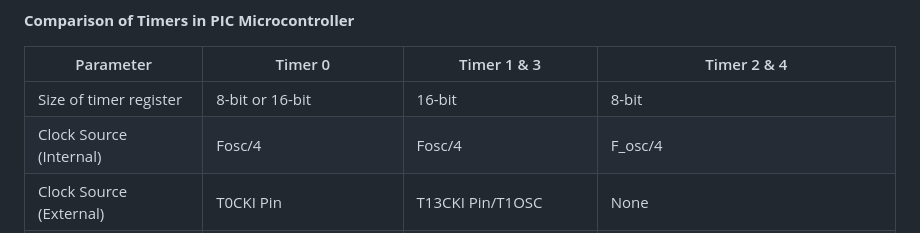
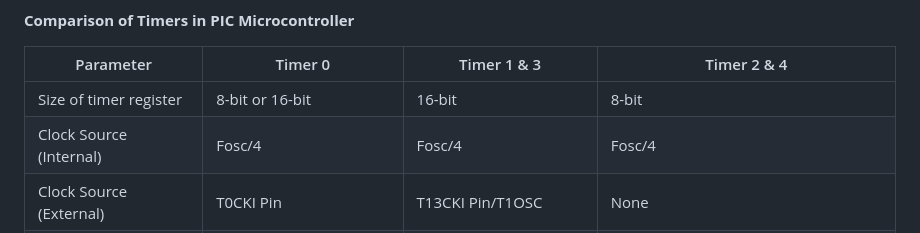
Before and after one commit to virtual-labs/exp-on-chip-timers-counters-coep, a Markdown page: experiment/theory.md, the part around the change. GitHub-like rendering.

```diff
--- a/experiment/theory.md
+++ b/experiment/theory.md
@@ -36,7 +36,7 @@
 | Parameter   | Timer 0 | Timer 1 & 3 | Timer 2 & 4 |
 |----------|----------|----------|----------|
 | Size of timer register    | 8-bit or 16-bit | 16-bit   | 8-bit  |
-| Clock Source (Internal)  |Fosc/4   | Fosc/4   |F_osc/4  |
+| Clock Source (Internal)  |Fosc/4   | Fosc/4   |Fosc/4  |
 |Clock Source (External)     | T0CKI Pin | T13CKI Pin/T1OSC   | None  |
 |Clock Scaling (Prescaler)| Prescaler 8-bits(1:2 -> 1:256) | Prescaler 2-bits (1:1, -> 1:8)   | prescaler (1:1, 1:4, 1:8) Postscaler(1:1 ->1:16)  |
 | Interrupt Event|On Overflow|On Overflow| TMR Reg matches with PR2 |
```
